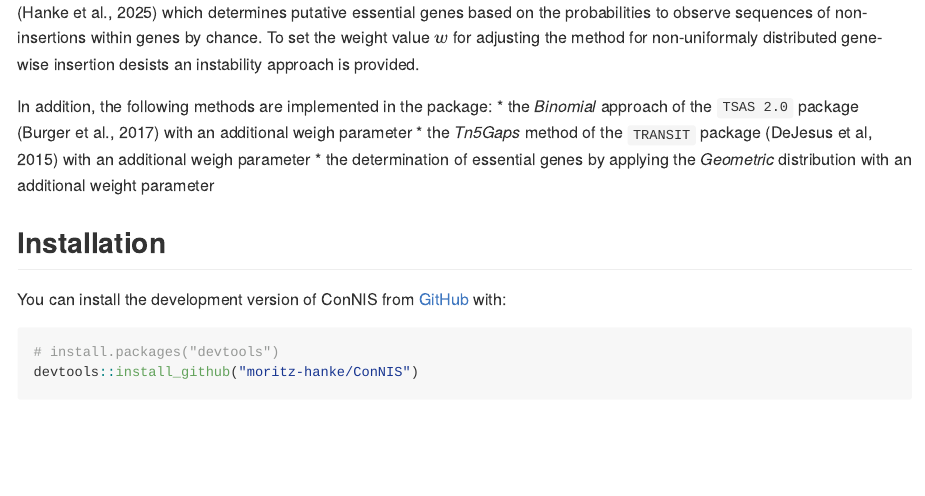
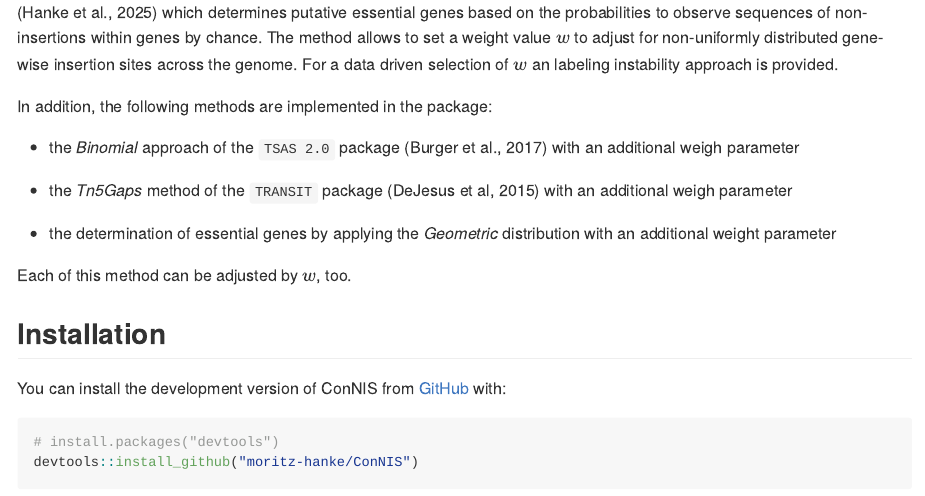
Before and after one commit to bips-hb/ConNIS, an R Markdown document (README.Rmd): the page in a window 1100 px wide, from 130 px down. Rendered offline with R 4.5, knitr and Pandoc, with nearby package versions; some code elsewhere in the file could not run offline; common packages that the code uses without loading them are loaded.

Commit message:
updated description

```diff
--- a/README.Rmd
+++ b/README.Rmd
@@ -18,13 +18,17 @@ knitr::opts_chunk$set(
 <!-- badges: start -->
 <!-- badges: end -->
 
-The `ConNIS` package provides the implementation of the *Consecutive Non-Insertion Sites* (ConNIS) method (Hanke et al., 2025) which determines putative essential genes based on the probabilities to observe sequences of non-insertions within genes by chance. To set the weight value $w$ for adjusting the method for non-uniformaly distributed gene-wise insertion desists an instability approach is provided.
+The `ConNIS` package provides the implementation of the *Consecutive Non-Insertion Sites* (ConNIS) method (Hanke et al., 2025) which determines putative essential genes based on the probabilities to observe sequences of non-insertions within genes by chance. The method allows to set a weight value $w$ to adjust for non-uniformly distributed gene-wise insertion sites across the genome. For a data driven selection of $w$ an labeling instability approach is provided.
 
 In addition, the following methods are implemented in the package:
+
 * the *Binomial* approach  of the `TSAS 2.0`  package (Burger et al., 2017) with an additional weigh parameter
+
 * the *Tn5Gaps* method of the `TRANSIT` package (DeJesus et al, 2015) with an additional weigh parameter
+
 * the determination of essential genes by applying the *Geometric* distribution with an additional weight parameter
 
+Each of this method can be adjusted by $w$, too.
 
 ## Installation
 
```
